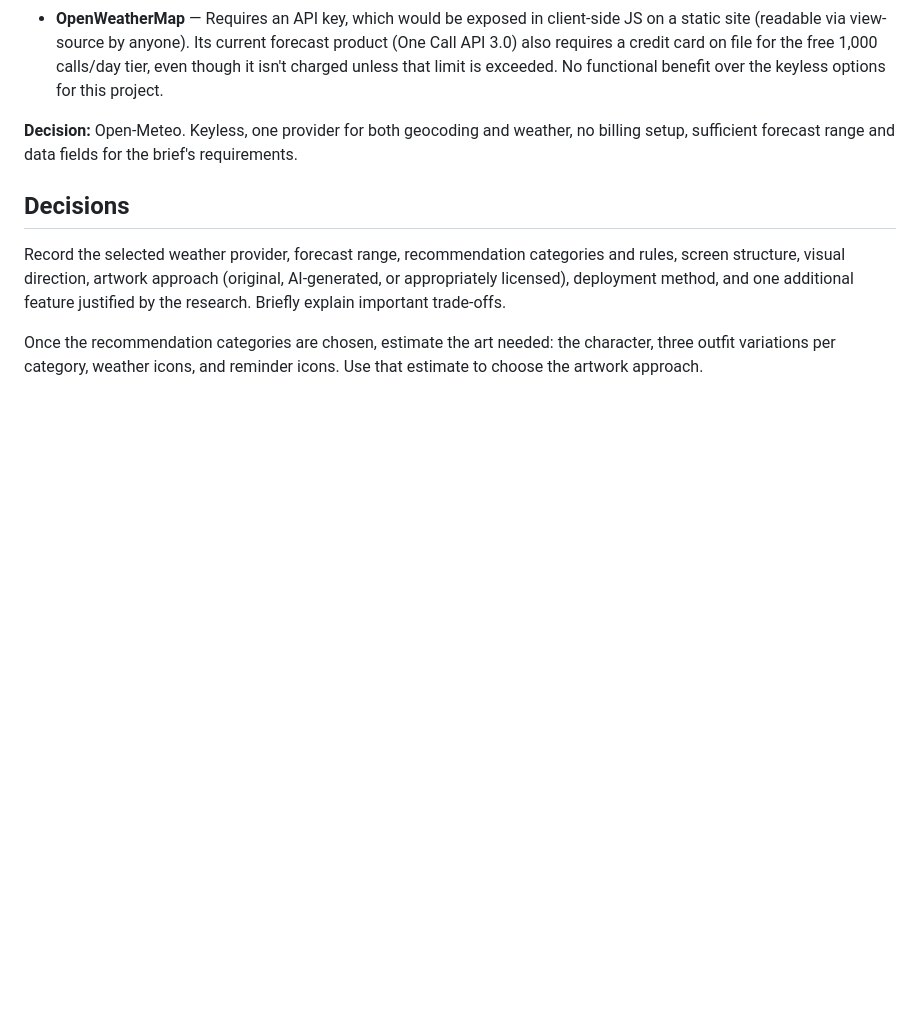
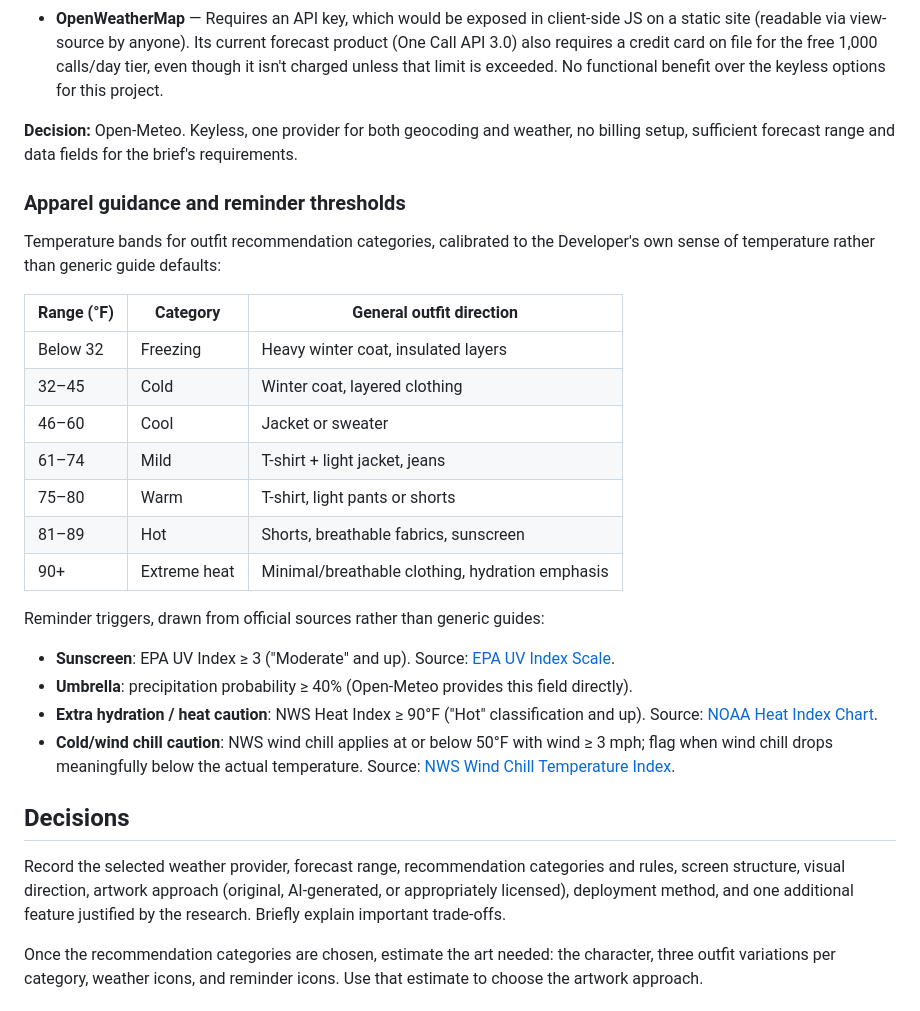
Before and after one commit to inkinvader/weather, a Markdown page: research.md, the part around the change. Drawn GitHub-style; blank space fills up the shorter version.

Commit message:
Add apparel guidance temperature bands and reminder thresholds
Co-Authored-By: Claude Sonnet 5 <noreply@anthropic.com>

```diff
--- a/research.md
+++ b/research.md
@@ -50,6 +50,27 @@ Compared three options, given the app deploys as static files on GitHub Pages wi
 
 **Decision:** Open-Meteo. Keyless, one provider for both geocoding and weather, no billing setup, sufficient forecast range and data fields for the brief's requirements.
 
+### Apparel guidance and reminder thresholds
+
+Temperature bands for outfit recommendation categories, calibrated to the Developer's own sense of temperature rather than generic guide defaults:
+
+| Range (°F) | Category | General outfit direction |
+|---|---|---|
+| Below 32 | Freezing | Heavy winter coat, insulated layers |
+| 32–45 | Cold | Winter coat, layered clothing |
+| 46–60 | Cool | Jacket or sweater |
+| 61–74 | Mild | T-shirt + light jacket, jeans |
+| 75–80 | Warm | T-shirt, light pants or shorts |
+| 81–89 | Hot | Shorts, breathable fabrics, sunscreen |
+| 90+ | Extreme heat | Minimal/breathable clothing, hydration emphasis |
+
+Reminder triggers, drawn from official sources rather than generic guides:
+
+- **Sunscreen**: EPA UV Index ≥ 3 ("Moderate" and up). Source: [EPA UV Index Scale](https://19january2021snapshot.epa.gov/sunsafety/uv-index-scale-0_.html).
+- **Umbrella**: precipitation probability ≥ 40% (Open-Meteo provides this field directly).
+- **Extra hydration / heat caution**: NWS Heat Index ≥ 90°F ("Hot" classification and up). Source: [NOAA Heat Index Chart](https://www.noaa.gov/sites/default/files/2022-05/heatindex_chart_rh.pdf).
+- **Cold/wind chill caution**: NWS wind chill applies at or below 50°F with wind ≥ 3 mph; flag when wind chill drops meaningfully below the actual temperature. Source: [NWS Wind Chill Temperature Index](https://www.weather.gov/media/ajk/brochures/Wind_Chill_Temperature_Index.pdf).
+
 ## Decisions
 
 Record the selected weather provider, forecast range, recommendation categories and rules, screen structure, visual direction, artwork approach (original, AI-generated, or appropriately licensed), deployment method, and one additional feature justified by the research. Briefly explain important trade-offs.
```
